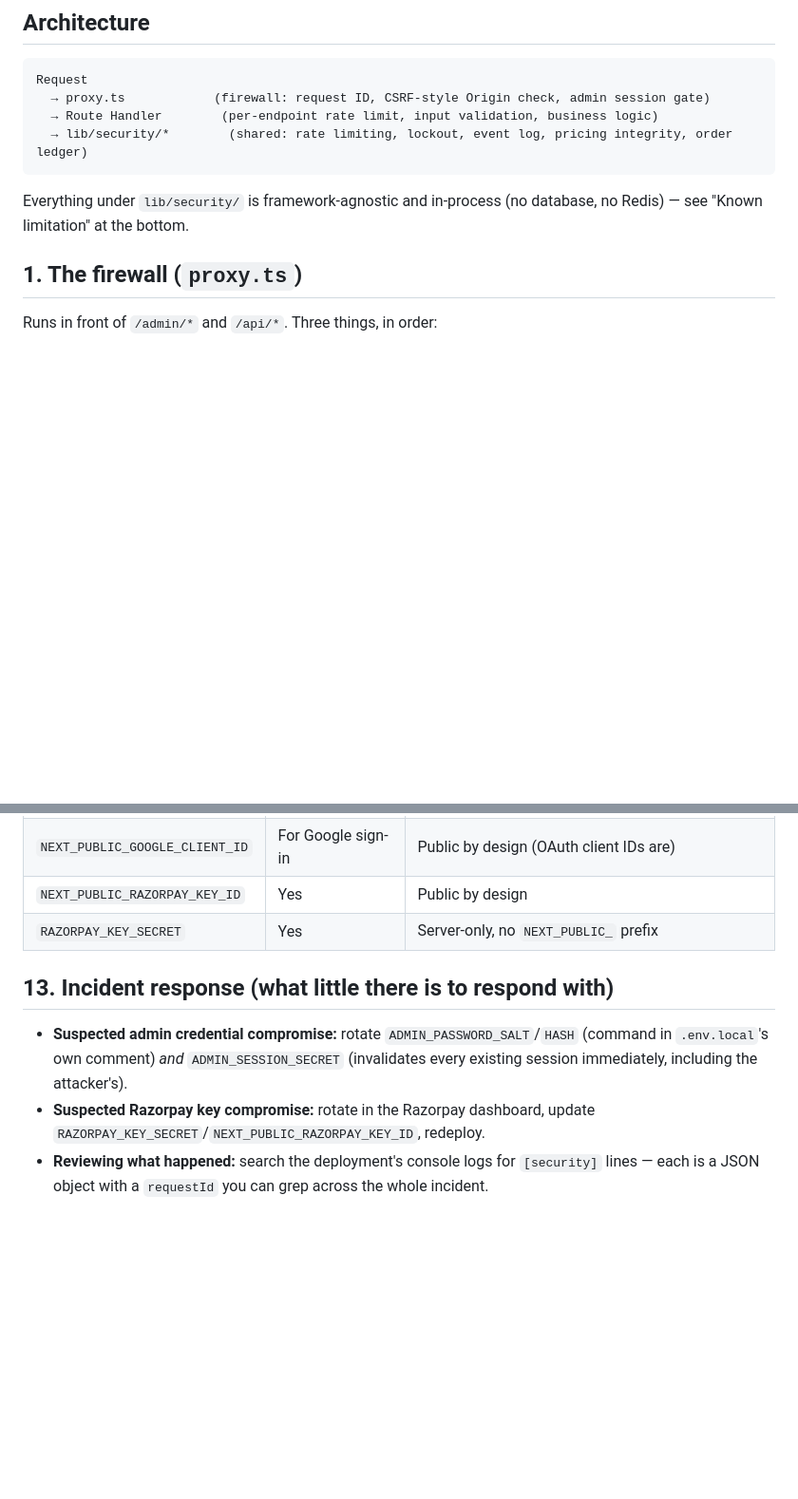
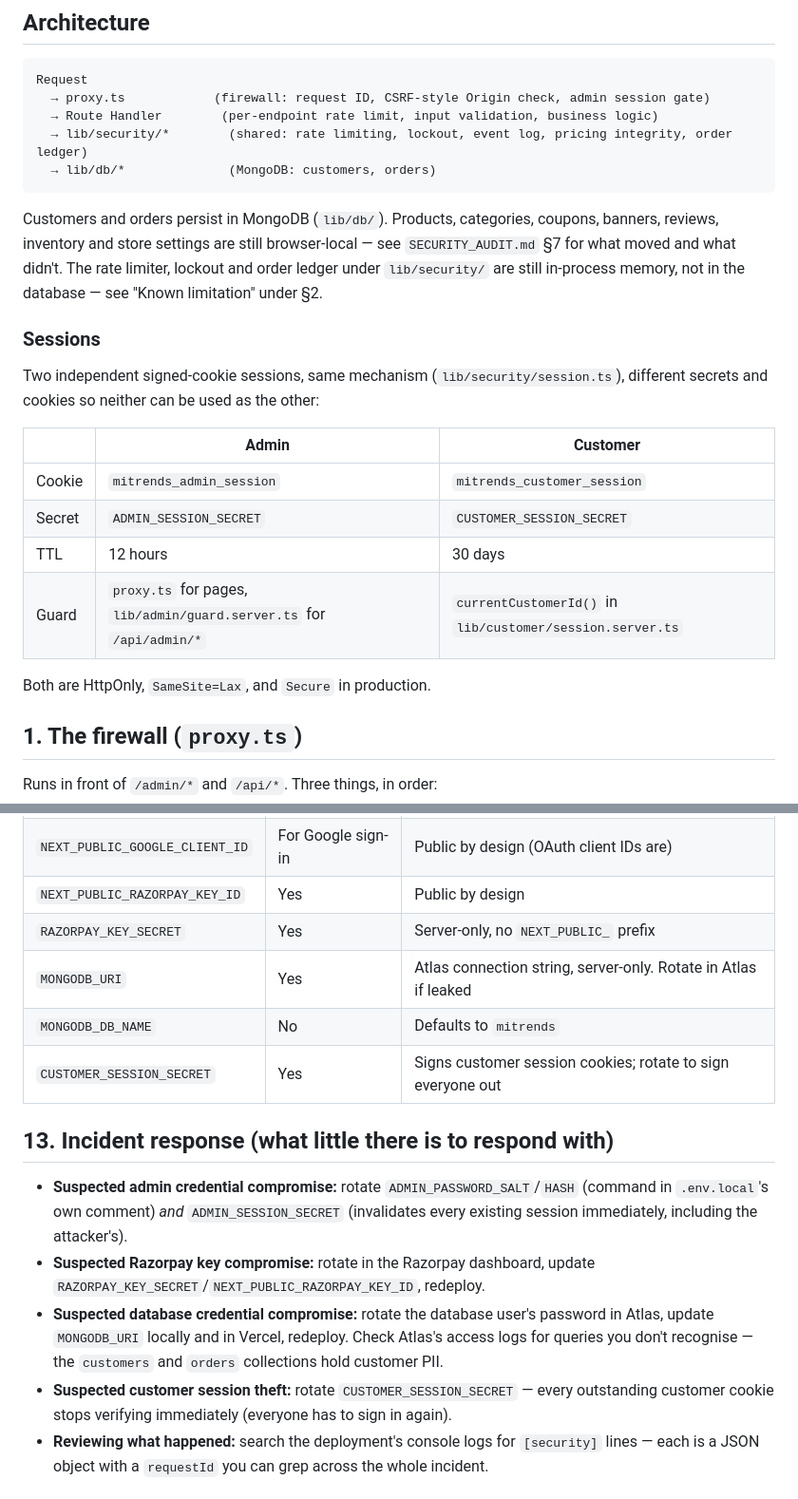
Before and after one commit to azadaman85-create/MI_TRENDS, a Markdown page: SECURITY.md, 2 parts joined by grey strips. Shown at 95% size. Rendered like a GitHub page; blank space fills up the shorter version.

````diff
--- a/SECURITY.md
+++ b/SECURITY.md
@@ -12,10 +12,27 @@ Request
   → proxy.ts            (firewall: request ID, CSRF-style Origin check, admin session gate)
   → Route Handler        (per-endpoint rate limit, input validation, business logic)
   → lib/security/*        (shared: rate limiting, lockout, event log, pricing integrity, order ledger)
+  → lib/db/*              (MongoDB: customers, orders)
 ```
 
-Everything under `lib/security/` is framework-agnostic and in-process (no database, no Redis) —
-see "Known limitation" at the bottom.
+Customers and orders persist in MongoDB (`lib/db/`). Products, categories, coupons, banners,
+reviews, inventory and store settings are still browser-local — see `SECURITY_AUDIT.md` §7 for
+what moved and what didn't. The rate limiter, lockout and order ledger under `lib/security/`
+are still in-process memory, not in the database — see "Known limitation" under §2.
+
+### Sessions
+
+Two independent signed-cookie sessions, same mechanism (`lib/security/session.ts`), different
+secrets and cookies so neither can be used as the other:
+
+| | Admin | Customer |
+|---|---|---|
+| Cookie | `mitrends_admin_session` | `mitrends_customer_session` |
+| Secret | `ADMIN_SESSION_SECRET` | `CUSTOMER_SESSION_SECRET` |
+| TTL | 12 hours | 30 days |
+| Guard | `proxy.ts` for pages, `lib/admin/guard.server.ts` for `/api/admin/*` | `currentCustomerId()` in `lib/customer/session.server.ts` |
+
+Both are HttpOnly, `SameSite=Lax`, and `Secure` in production.
 
 ## 1. The firewall (`proxy.ts`)
 
@@ -170,6 +187,9 @@ log to attach to there — flagged, not silently ignored.
 | `NEXT_PUBLIC_GOOGLE_CLIENT_ID` | For Google sign-in | Public by design (OAuth client IDs are) |
 | `NEXT_PUBLIC_RAZORPAY_KEY_ID` | Yes | Public by design |
 | `RAZORPAY_KEY_SECRET` | Yes | Server-only, no `NEXT_PUBLIC_` prefix |
+| `MONGODB_URI` | Yes | Atlas connection string, server-only. Rotate in Atlas if leaked |
+| `MONGODB_DB_NAME` | No | Defaults to `mitrends` |
+| `CUSTOMER_SESSION_SECRET` | Yes | Signs customer session cookies; rotate to sign everyone out |
 
 ## 13. Incident response (what little there is to respond with)
 
@@ -178,6 +198,11 @@ log to attach to there — flagged, not silently ignored.
   immediately, including the attacker's).
 - **Suspected Razorpay key compromise:** rotate in the Razorpay dashboard, update
   `RAZORPAY_KEY_SECRET`/`NEXT_PUBLIC_RAZORPAY_KEY_ID`, redeploy.
+- **Suspected database credential compromise:** rotate the database user's password in Atlas,
+  update `MONGODB_URI` locally and in Vercel, redeploy. Check Atlas's access logs for queries
+  you don't recognise — the `customers` and `orders` collections hold customer PII.
+- **Suspected customer session theft:** rotate `CUSTOMER_SESSION_SECRET` — every outstanding
+  customer cookie stops verifying immediately (everyone has to sign in again).
 - **Reviewing what happened:** search the deployment's console logs for `[security]` lines —
   each is a JSON object with a `requestId` you can grep across the whole incident.
 
````
Also changed, not shown: SECURITY_AUDIT.md (+55 -1 lines).
